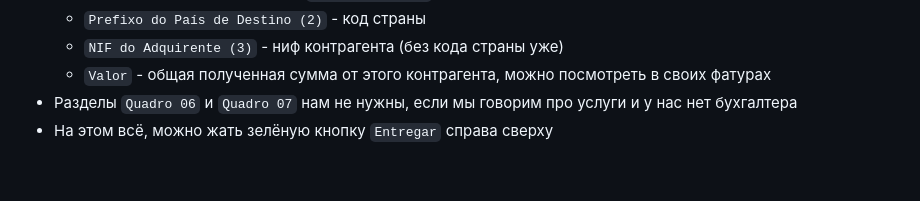
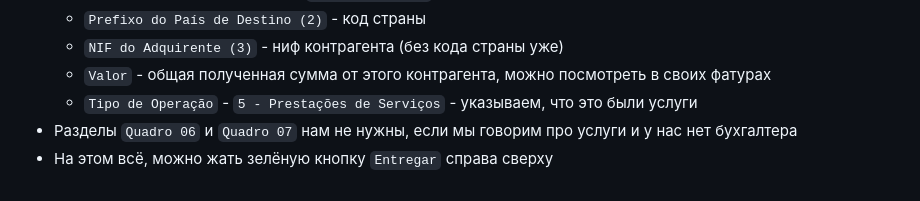
Before and after one commit to z17/portugal-tax-guide, a Markdown page: articles/recapulativa-iva.md, the part around the change. Rendered like a GitHub page.

```diff
--- a/articles/recapulativa-iva.md
+++ b/articles/recapulativa-iva.md
@@ -36,5 +36,6 @@
   - `Prefixo do País de Destino (2)` - код страны
   - `NIF do Adquirente (3)` - ниф контрагента (без кода страны уже)
   - `Valor` - общая полученная сумма от этого контрагента, можно посмотреть в своих фатурах
+  - `Tipo de Operação` - `5 - Prestações de Serviços` - указываем, что это были услуги
 - Разделы `Quadro 06` и `Quadro 07` нам не нужны, если мы говорим про услуги и у нас нет бухгалтера
 - На этом всё, можно жать зелёную кнопку `Entregar` справа сверху
```
Also changed, not shown: articles/periodica-iva.md (added, +44 -0 lines), articles/seg-social-trimestral.md (+1 -1 lines).
